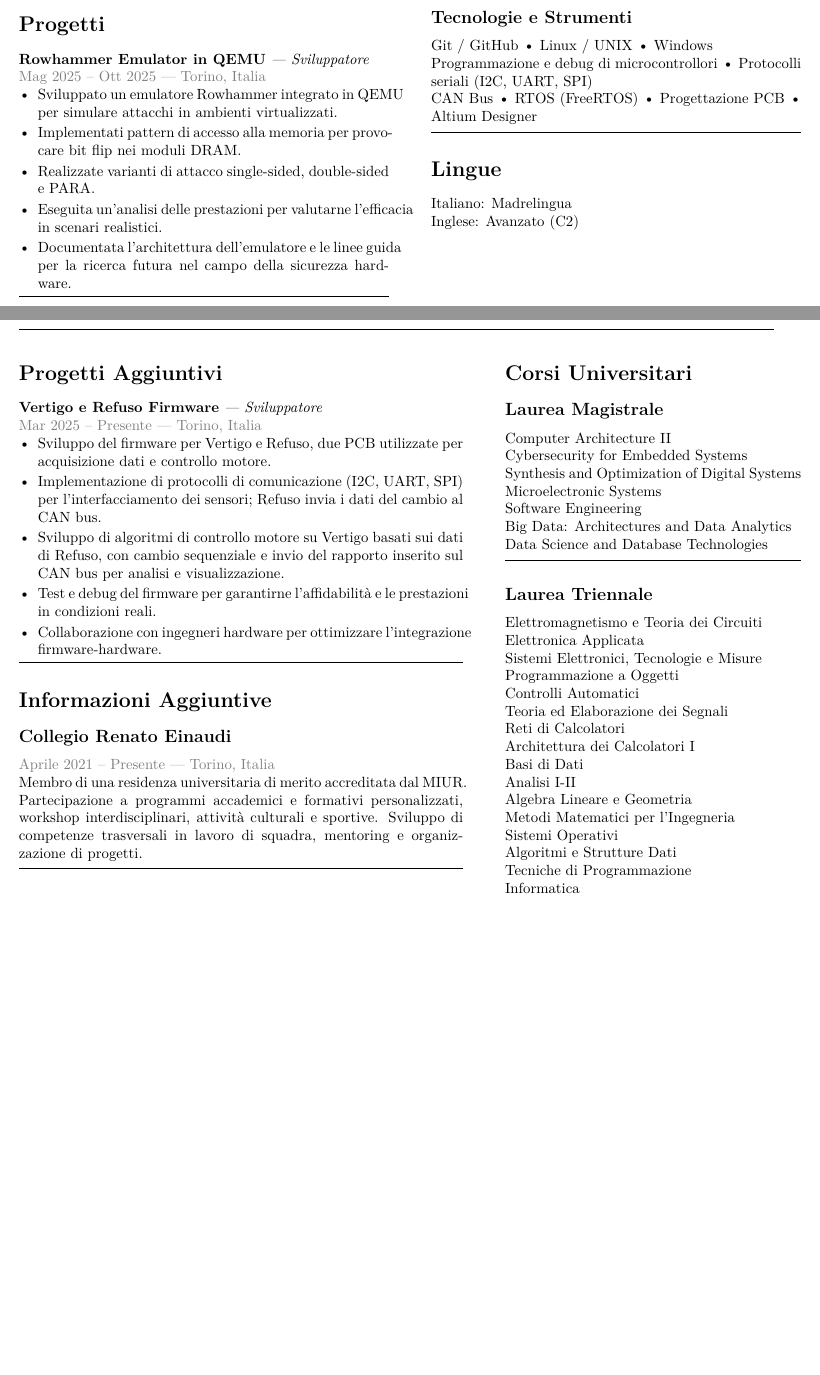
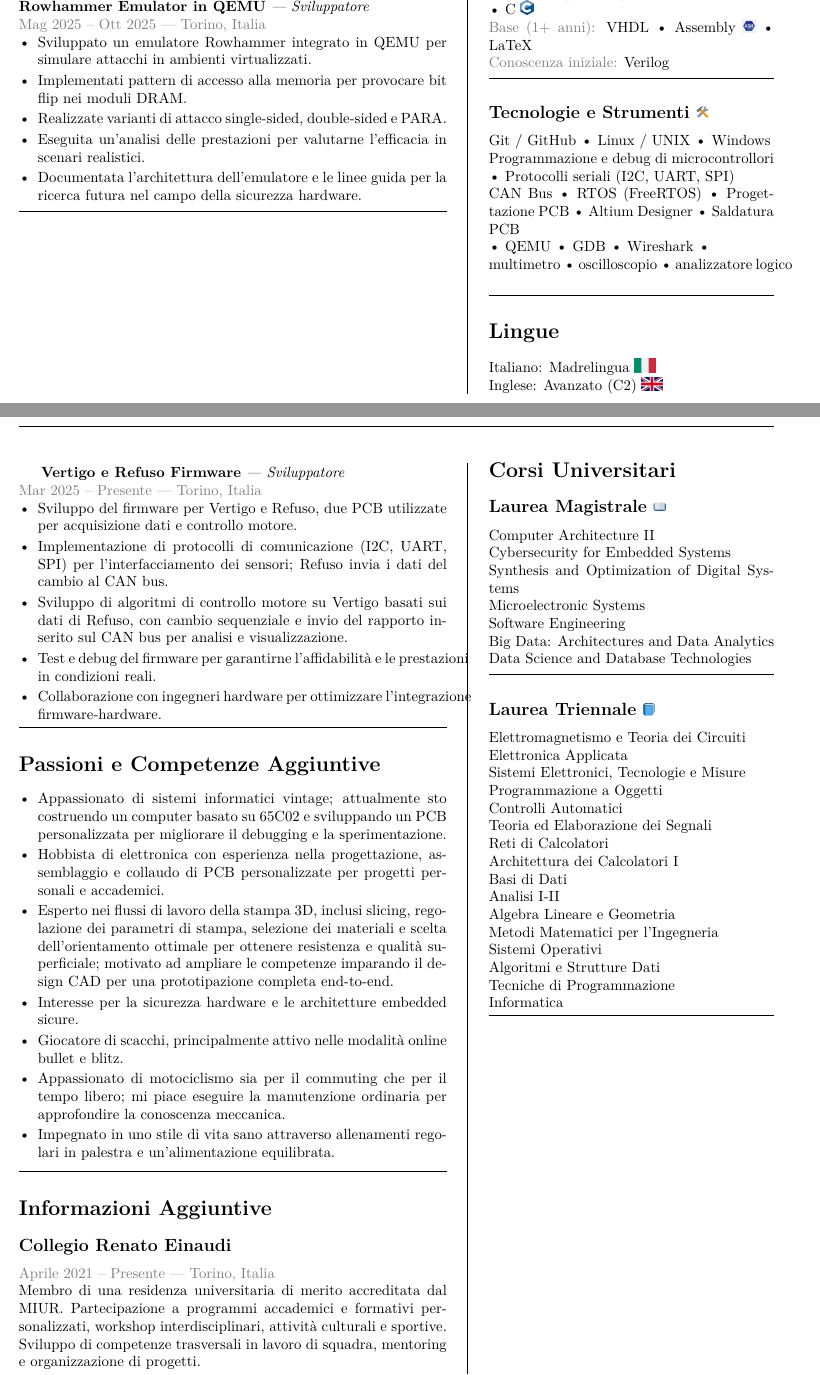
Before and after one commit to Emanuele-Aquilia/CV, a LaTeX CV (Italiano/CV_ita.tex): two parts of pages 1 and 2 of 2, joined at a grey line, cut so that both start at the same text, the shorter picture padded with empty space. Compiled offline with pdfLaTeX.

Commit message:
Fix: fixed ita version

```diff
--- a/Italiano/CV_ita.tex
+++ b/Italiano/CV_ita.tex
@@ -6,6 +6,8 @@
 \usepackage{xcolor}
 \usepackage{lmodern}
 \usepackage{fancyhdr}
+\usepackage{graphicx}
+\usepackage{hwemoji}
 
 % ----------------------------
 % Header/Footer
@@ -139,18 +141,21 @@ DAUIN (Dipartimento di AUtomatica e INformatica) \\
+\location{Intermedio (3+ anni):} Python \includegraphics[width=0.3cm]{../images/Python-logo.png} \textbullet{} Bash \includegraphics[width=0.3cm]{../images/Bash_Logo_Colored.png} \textbullet{} C \includegraphics[width=0.3cm]{../images/C_Programming_Language.png}\\
+\location{Base (1+ anni):} VHDL \textbullet{} Assembly \includegraphics[width=0.3cm]{../images/assembly.png} \textbullet{} LaTeX\\
 \location{Conoscenza iniziale:} Verilog
 \sectionsep
 
-\subsection*{Tecnologie e Strumenti}
+\subsection*{Tecnologie e Strumenti 🛠}
 Git / GitHub \textbullet{} Linux / UNIX \textbullet{} Windows \\
 Programmazione e debug di microcontrollori \textbullet{} Protocolli seriali (I2C, UART, SPI) \\
-CAN Bus \textbullet{} RTOS (FreeRTOS) \textbullet{} Progettazione PCB \textbullet{} Altium Designer
+CAN Bus \textbullet{} RTOS (FreeRTOS) \textbullet{} Progettazione PCB \textbullet{} Altium Designer \textbullet{} Saldatura PCB
+\\ \textbullet{} QEMU \textbullet{} GDB \textbullet{} Wireshark \textbullet{} \\ multimetro \textbullet{} oscilloscopio \textbullet{} analizzatore logico
 \sectionsep
 
 %%%%%%%%%%%%%%%%%%%%%%%%%%%%%%%%%%%%%%
 % LINGUE
 %%%%%%%%%%%%%%%%%%%%%%%%%%%%%%%%%%%%%%
 \section*{Lingue}
-Italiano: Madrelingua \\
-Inglese: Avanzato (C2)
+Italiano: Madrelingua \includegraphics[width=0.5cm]{../images/Flag_of_Italy.png}\\
+Inglese: Avanzato (C2) \includegraphics[width=0.5cm]{../images/Flag_of_the_United_Kingdom.png}
 
 \end{paracol}
 
@@ -158,15 +163,16 @@ Inglese: Avanzato (C2)
 % Pagina 2
 % ========================
 \clearpage
+\columnratio{0.6}
+\setlength{\columnsep}{1cm}
+\def\columnseprulecolor{\color{gray}}
+\setlength{\columnseprule}{0.5pt}
 \begin{paracol}{2}
 \setlength{\columnsep}{1cm}
-\columnratio{0.6,0.4}
 
 % ----------------------------
 % COLONNA SINISTRA
 % ----------------------------
-
-\section*{Progetti Aggiuntivi}
 
 \runsubsection{Vertigo e Refuso Firmware}
 \descript{| Sviluppatore} \\
@@ -177,6 +183,22 @@ Inglese: Avanzato (C2)
 \item Sviluppo di algoritmi di controllo motore su Vertigo basati sui dati di Refuso, con cambio sequenziale e invio del rapporto inserito sul CAN bus per analisi e visualizzazione.
 \item Test e debug del firmware per garantirne l’affidabilità e le prestazioni in condizioni reali.
 \item Collaborazione con ingegneri hardware per ottimizzare l’integrazione firmware-hardware.
+\end{tightemize}
+\sectionsep
+
+%%%%%%%%%%%%%%%%%%%%%%%%%%%%%%
+% PASSIONI E Skill AGGIUNTIVE
+%%%%%%%%%%%%%%%%%%%%%%%%%%%%%%%%
+
+\section*{Passioni e Competenze Aggiuntive}
+\begin{tightemize}
+\item Appassionato di sistemi informatici vintage; attualmente sto costruendo un computer basato su 65C02 e sviluppando un PCB personalizzata per migliorare il debugging e la sperimentazione.
+\item Hobbista di elettronica con esperienza nella progettazione, assemblaggio e collaudo di PCB personalizzate per progetti personali e accademici.
+\item Esperto nei flussi di lavoro della stampa 3D, inclusi slicing, regolazione dei parametri di stampa, selezione dei materiali e scelta dell’orientamento ottimale per ottenere resistenza e qualità superficiale; motivato ad ampliare le competenze imparando il design CAD per una prototipazione completa end-to-end.
+\item Interesse per la sicurezza hardware e le architetture embedded sicure.
+\item Giocatore di scacchi, principalmente attivo nelle modalità online bullet e blitz.
+\item Appassionato di motociclismo sia per il commuting che per il tempo libero; mi piace eseguire la manutenzione ordinaria per approfondire la conoscenza meccanica.
+\item Impegnato in uno stile di vita sano attraverso allenamenti regolari in palestra e un’alimentazione equilibrata.
 \end{tightemize}
 \sectionsep
 
```
Also changed, not shown: Italiano/CV_ita.pdf, Italiano/CV_ita.tex (22 more changed lines).
